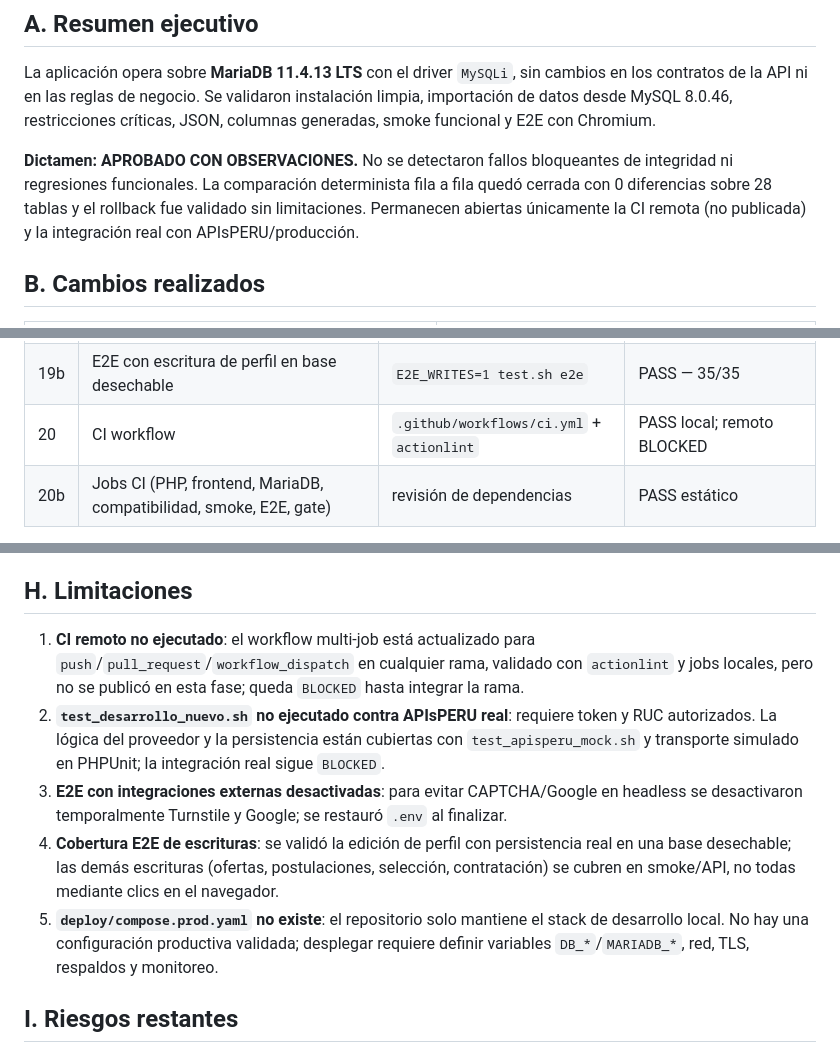
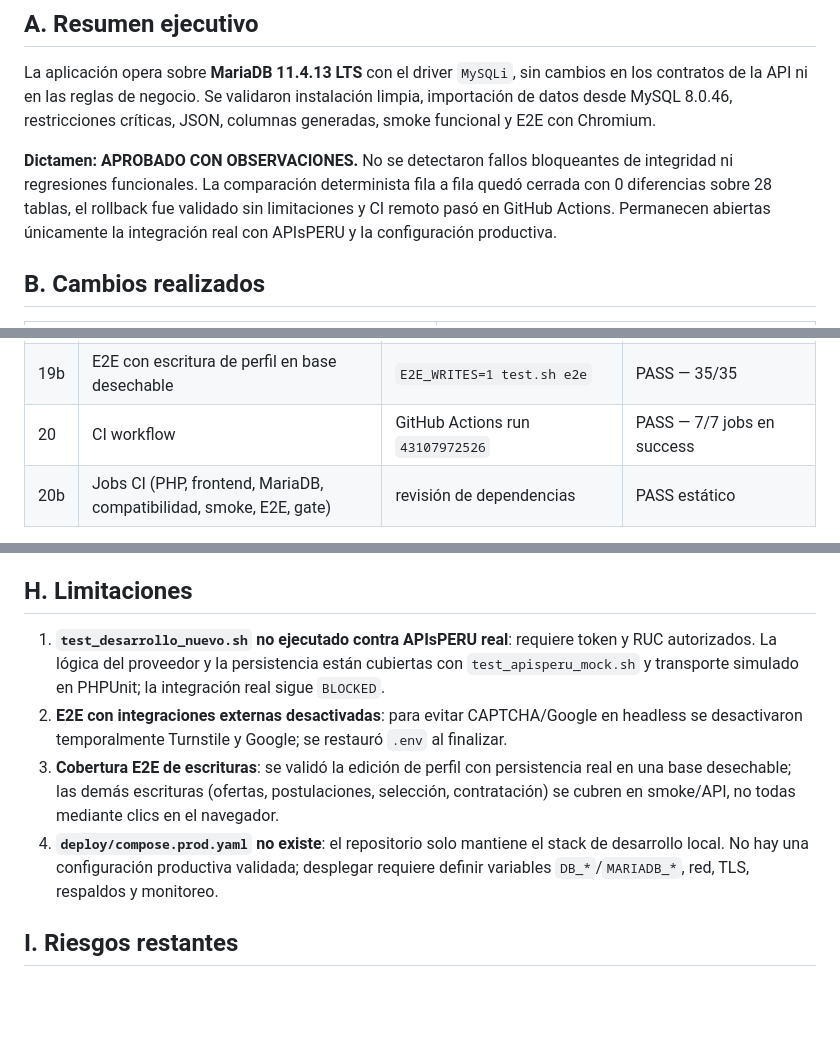
Before and after one commit to gidanodfu/SOL, a Markdown page: docs/reports/mariadb-validation-report.md, 3 parts joined by grey strips. Rendered like a GitHub page; blank space fills up the shorter version.

```diff
--- a/docs/reports/mariadb-validation-report.md
+++ b/docs/reports/mariadb-validation-report.md
@@ -6,7 +6,7 @@
 
 La aplicación opera sobre **MariaDB 11.4.13 LTS** con el driver `MySQLi`, sin cambios en los contratos de la API ni en las reglas de negocio. Se validaron instalación limpia, importación de datos desde MySQL 8.0.46, restricciones críticas, JSON, columnas generadas, smoke funcional y E2E con Chromium.
 
-**Dictamen: APROBADO CON OBSERVACIONES.** No se detectaron fallos bloqueantes de integridad ni regresiones funcionales. La comparación determinista fila a fila quedó cerrada con 0 diferencias sobre 28 tablas y el rollback fue validado sin limitaciones. Permanecen abiertas únicamente la CI remota (no publicada) y la integración real con APIsPERU/producción.
+**Dictamen: APROBADO CON OBSERVACIONES.** No se detectaron fallos bloqueantes de integridad ni regresiones funcionales. La comparación determinista fila a fila quedó cerrada con 0 diferencias sobre 28 tablas, el rollback fue validado sin limitaciones y CI remoto pasó en GitHub Actions. Permanecen abiertas únicamente la integración real con APIsPERU y la configuración productiva.
 
 ## B. Cambios realizados
 
@@ -61,7 +61,7 @@ La aplicación opera sobre **MariaDB 11.4.13 LTS** con el driver `MySQLi`, sin c
 | 18 | Smoke HTTP contra datos migrados | `./deploy/scripts/test.sh http` | PASS — 10/10 |
 | 19 | E2E con Chromium contra datos migrados | `./deploy/scripts/test.sh e2e` | PASS — 34/34 |
 | 19b | E2E con escritura de perfil en base desechable | `E2E_WRITES=1 test.sh e2e` | PASS — 35/35 |
-| 20 | CI workflow | `.github/workflows/ci.yml` + `actionlint` | PASS local; remoto BLOCKED |
+| 20 | CI workflow | GitHub Actions run `43107972526` | PASS — 7/7 jobs en success |
 | 20b | Jobs CI (PHP, frontend, MariaDB, compatibilidad, smoke, E2E, gate) | revisión de dependencias | PASS estático |
 La tabla `migrations` se compara por `version`, `class`, `namespace` y `group`.
 Se excluyen `id`, `time` y `batch` porque dependen del historial de ejecución de
@@ -157,11 +157,10 @@ definirse en la infraestructura de cada institución.
 
 ## H. Limitaciones
 
-1. **CI remoto no ejecutado**: el workflow multi-job está actualizado para `push`/`pull_request`/`workflow_dispatch` en cualquier rama, validado con `actionlint` y jobs locales, pero no se publicó en esta fase; queda `BLOCKED` hasta integrar la rama.
-2. **`test_desarrollo_nuevo.sh` no ejecutado contra APIsPERU real**: requiere token y RUC autorizados. La lógica del proveedor y la persistencia están cubiertas con `test_apisperu_mock.sh` y transporte simulado en PHPUnit; la integración real sigue `BLOCKED`.
-3. **E2E con integraciones externas desactivadas**: para evitar CAPTCHA/Google en headless se desactivaron temporalmente Turnstile y Google; se restauró `.env` al finalizar.
-4. **Cobertura E2E de escrituras**: se validó la edición de perfil con persistencia real en una base desechable; las demás escrituras (ofertas, postulaciones, selección, contratación) se cubren en smoke/API, no todas mediante clics en el navegador.
-5. **`deploy/compose.prod.yaml` no existe**: el repositorio solo mantiene el stack de desarrollo local. No hay una configuración productiva validada; desplegar requiere definir variables `DB_*`/`MARIADB_*`, red, TLS, respaldos y monitoreo.
+1. **`test_desarrollo_nuevo.sh` no ejecutado contra APIsPERU real**: requiere token y RUC autorizados. La lógica del proveedor y la persistencia están cubiertas con `test_apisperu_mock.sh` y transporte simulado en PHPUnit; la integración real sigue `BLOCKED`.
+2. **E2E con integraciones externas desactivadas**: para evitar CAPTCHA/Google en headless se desactivaron temporalmente Turnstile y Google; se restauró `.env` al finalizar.
+3. **Cobertura E2E de escrituras**: se validó la edición de perfil con persistencia real en una base desechable; las demás escrituras (ofertas, postulaciones, selección, contratación) se cubren en smoke/API, no todas mediante clics en el navegador.
+4. **`deploy/compose.prod.yaml` no existe**: el repositorio solo mantiene el stack de desarrollo local. No hay una configuración productiva validada; desplegar requiere definir variables `DB_*`/`MARIADB_*`, red, TLS, respaldos y monitoreo.
 
 ## I. Riesgos restantes
 
```
Also changed, not shown: other parts of docs/reports/mariadb-validation-report.md (+2 -2 lines), docs/ci.md (+10 -4 lines).
